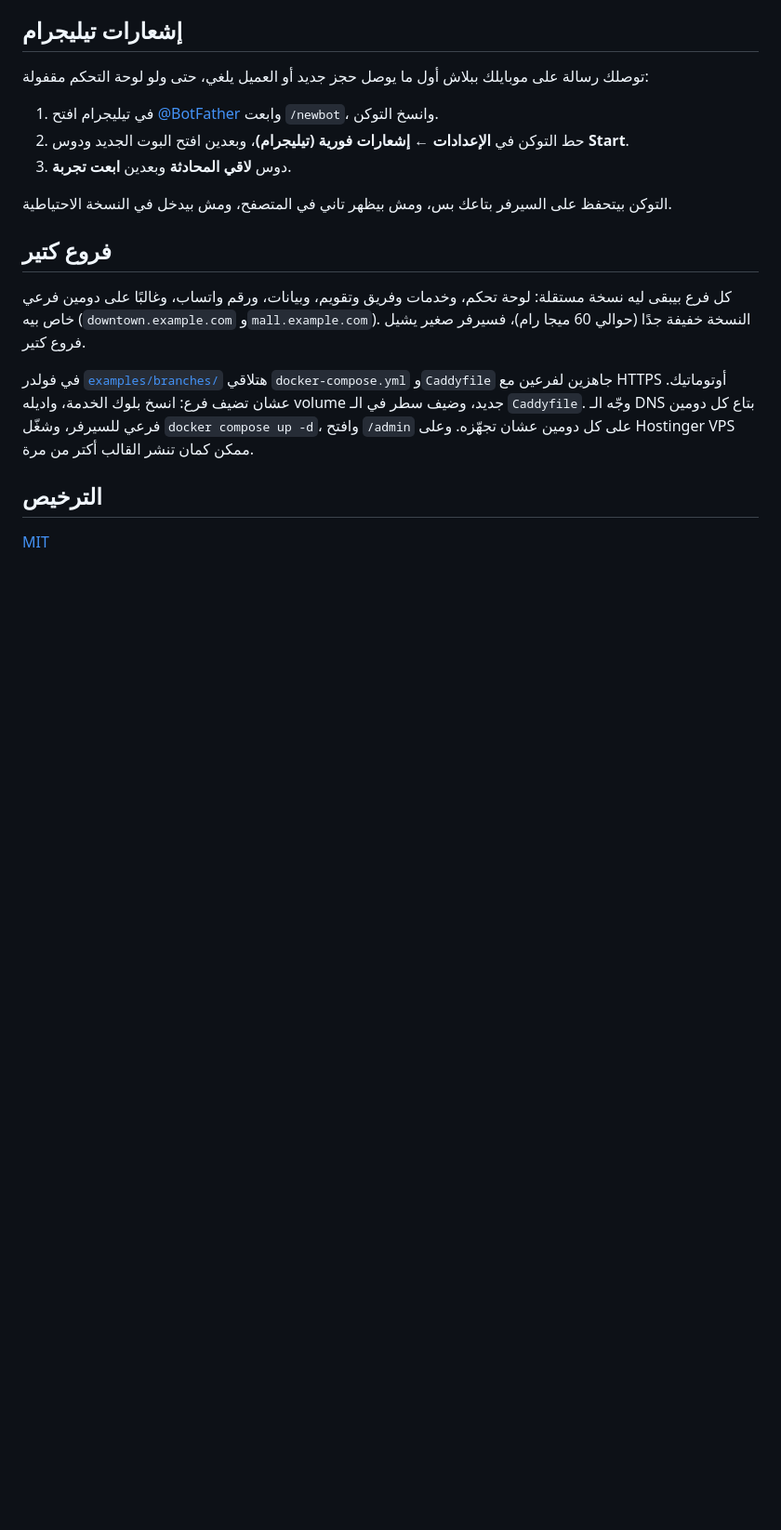
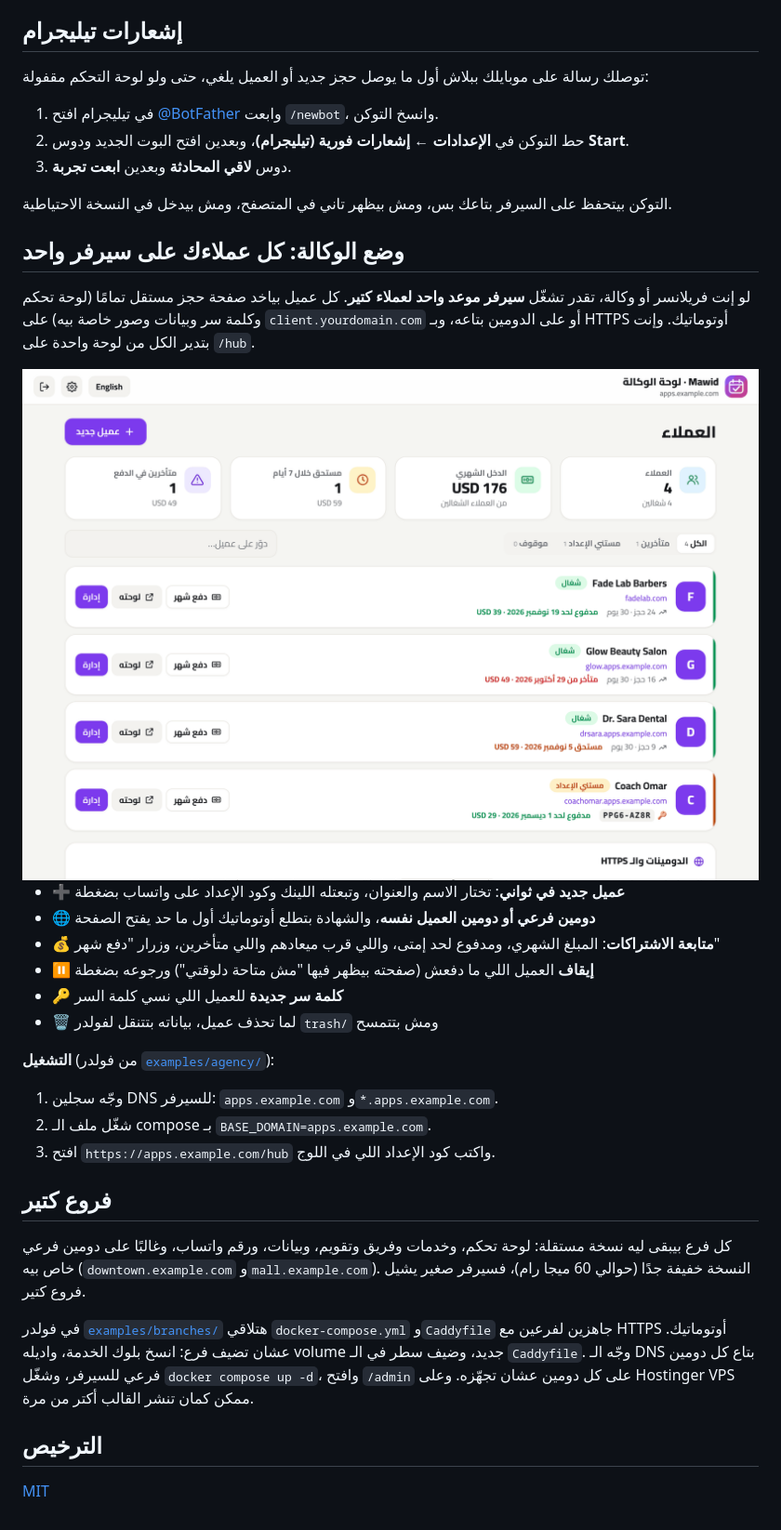
Before and after one commit to mashraf1997/mawid, a Markdown page: README.ar.md, the part around the change. Shown at 93% size. GitHub-like rendering; pictures changed too: docs/hub-ar.png (added); blank space fills up the shorter version.

```diff
--- a/README.ar.md
+++ b/README.ar.md
@@ -80,6 +80,25 @@
 
 التوكن بيتحفظ على السيرفر بتاعك بس، ومش بيظهر تاني في المتصفح، ومش بيدخل في النسخة الاحتياطية.
 
+## وضع الوكالة: كل عملاءك على سيرفر واحد
+
+لو إنت فريلانسر أو وكالة، تقدر تشغّل **سيرفر موعد واحد لعملاء كتير**. كل عميل بياخد صفحة حجز مستقل تمامًا (لوحة تحكم وكلمة سر وبيانات وصور خاصة بيه) على `client.yourdomain.com` أو على الدومين بتاعه، وبـ HTTPS أوتوماتيك. وإنت بتدير الكل من لوحة واحدة على `/hub`.
+
+<img src="docs/hub-ar.png" alt="لوحة الوكالة" width="100%">
+
+- ➕ **عميل جديد في ثواني**: تختار الاسم والعنوان، وتبعتله اللينك وكود الإعداد على واتساب بضغطة
+- 🌐 **دومين فرعي أو دومين العميل نفسه**، والشهادة بتطلع أوتوماتيك أول ما حد يفتح الصفحة
+- 💰 **متابعة الاشتراكات**: المبلغ الشهري، ومدفوع لحد إمتى، واللي قرب ميعادهم واللي متأخرين، وزرار "دفع شهر"
+- ⏸️ **إيقاف** العميل اللي ما دفعش (صفحته بيظهر فيها "مش متاحة دلوقتي") ورجوعه بضغطة
+- 🔑 **كلمة سر جديدة** للعميل اللي نسي كلمة السر
+- 🗑️ لما تحذف عميل، بياناته بتتنقل لفولدر `trash/` ومش بتتمسح
+
+**التشغيل** (من فولدر [`examples/agency/`](examples/agency)):
+
+1. وجّه سجلين DNS للسيرفر: `apps.example.com` و`*.apps.example.com`.
+2. شغّل ملف الـ compose بـ `BASE_DOMAIN=apps.example.com`.
+3. افتح `https://apps.example.com/hub` واكتب كود الإعداد اللي في اللوج.
+
 ## فروع كتير
 
 كل فرع بيبقى ليه نسخة مستقلة: لوحة تحكم، وخدمات وفريق وتقويم، وبيانات، ورقم واتساب، وغالبًا على دومين فرعي خاص بيه (`downtown.example.com` و`mall.example.com`). النسخة خفيفة جدًا (حوالي 60 ميجا رام)، فسيرفر صغير يشيل فروع كتير.
```
Also changed, not shown: README.md (+27 -0 lines), docs/hub.png (added), 12 other files.
